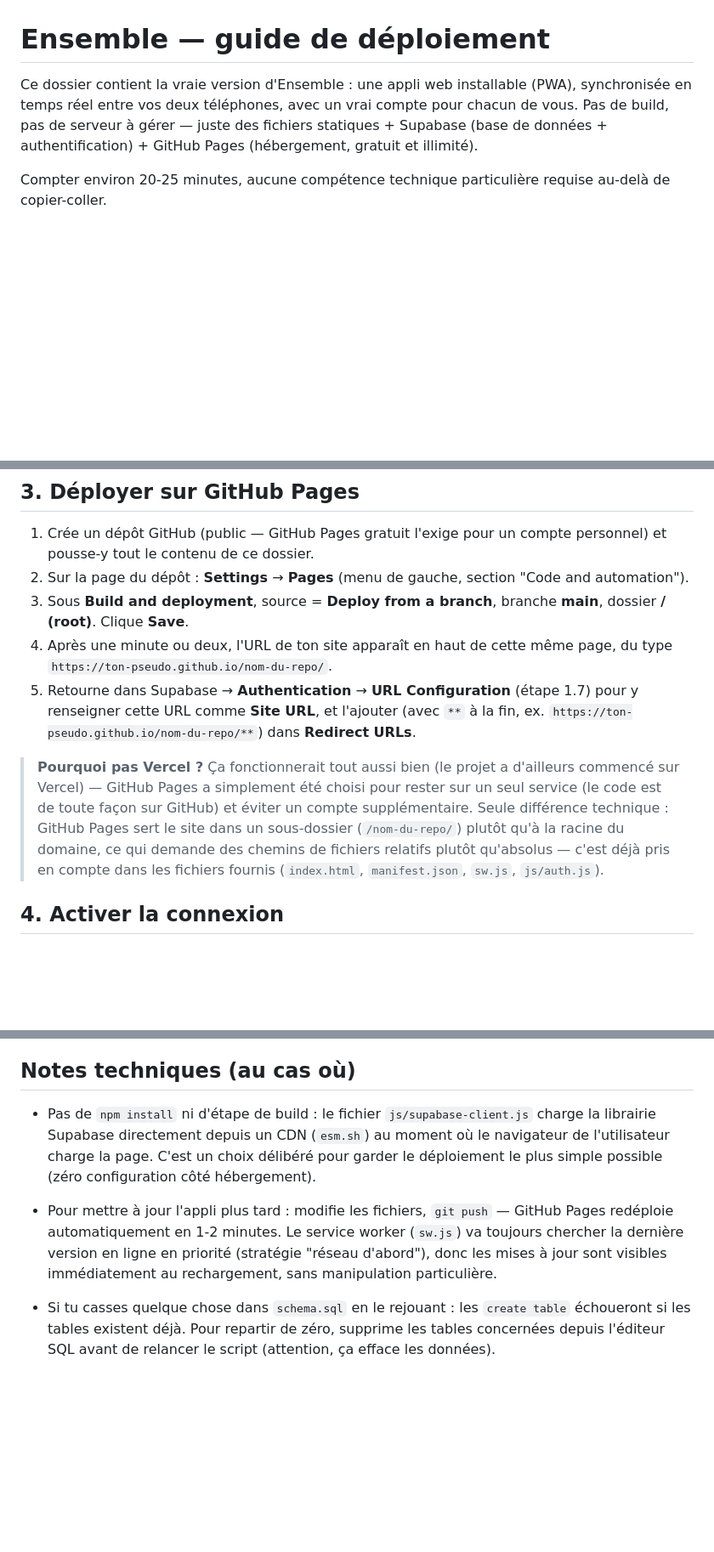
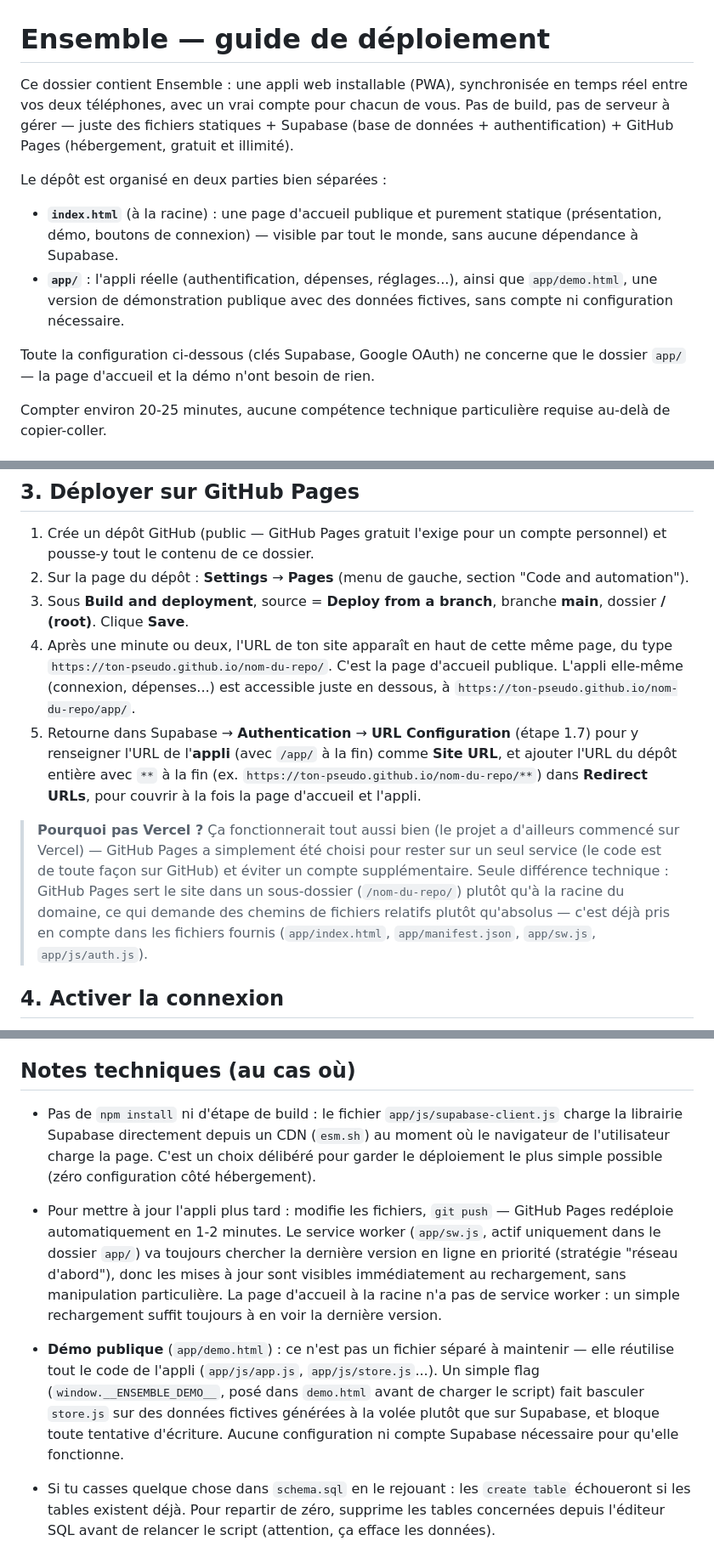
Before and after one commit to remydutto/ensemble-app, a Markdown page: GUIDE-DEPLOIEMENT.md, 3 parts joined by grey strips. Shown at 85% size. GitHub-like rendering; blank space fills up the shorter version.

Commit message:
docs: met à jour le guide pour la structure /app/ et la démo publique

```diff
--- a/GUIDE-DEPLOIEMENT.md
+++ b/GUIDE-DEPLOIEMENT.md
@@ -1,6 +1,13 @@
 # Ensemble — guide de déploiement
 
-Ce dossier contient la vraie version d'Ensemble : une appli web installable (PWA), synchronisée en temps réel entre vos deux téléphones, avec un vrai compte pour chacun de vous. Pas de build, pas de serveur à gérer — juste des fichiers statiques + Supabase (base de données + authentification) + GitHub Pages (hébergement, gratuit et illimité).
+Ce dossier contient Ensemble : une appli web installable (PWA), synchronisée en temps réel entre vos deux téléphones, avec un vrai compte pour chacun de vous. Pas de build, pas de serveur à gérer — juste des fichiers statiques + Supabase (base de données + authentification) + GitHub Pages (hébergement, gratuit et illimité).
+
+Le dépôt est organisé en deux parties bien séparées :
+
+- **`index.html`** (à la racine) : une page d'accueil publique et purement statique (présentation, démo, boutons de connexion) — visible par tout le monde, sans aucune dépendance à Supabase.
+- **`app/`** : l'appli réelle (authentification, dépenses, réglages...), ainsi que `app/demo.html`, une version de démonstration publique avec des données fictives, sans compte ni configuration nécessaire.
+
+Toute la configuration ci-dessous (clés Supabase, Google OAuth) ne concerne que le dossier `app/` — la page d'accueil et la démo n'ont besoin de rien.
 
 Compter environ 20-25 minutes, aucune compétence technique particulière requise au-delà de copier-coller.
 
@@ -40,10 +47,10 @@ export const SUPABASE_ANON_KEY = "eyJ...ta-vraie-clé...";
 1. Crée un dépôt GitHub (public — GitHub Pages gratuit l'exige pour un compte personnel) et pousse-y tout le contenu de ce dossier.
 2. Sur la page du dépôt : **Settings** → **Pages** (menu de gauche, section "Code and automation").
 3. Sous **Build and deployment**, source = **Deploy from a branch**, branche **main**, dossier **/ (root)**. Clique **Save**.
-4. Après une minute ou deux, l'URL de ton site apparaît en haut de cette même page, du type `https://ton-pseudo.github.io/nom-du-repo/`.
-5. Retourne dans Supabase → **Authentication** → **URL Configuration** (étape 1.7) pour y renseigner cette URL comme **Site URL**, et l'ajouter (avec `**` à la fin, ex. `https://ton-pseudo.github.io/nom-du-repo/**`) dans **Redirect URLs**.
+4. Après une minute ou deux, l'URL de ton site apparaît en haut de cette même page, du type `https://ton-pseudo.github.io/nom-du-repo/`. C'est la page d'accueil publique. L'appli elle-même (connexion, dépenses...) est accessible juste en dessous, à `https://ton-pseudo.github.io/nom-du-repo/app/`.
+5. Retourne dans Supabase → **Authentication** → **URL Configuration** (étape 1.7) pour y renseigner l'URL de l'**appli** (avec `/app/` à la fin) comme **Site URL**, et ajouter l'URL du dépôt entière avec `**` à la fin (ex. `https://ton-pseudo.github.io/nom-du-repo/**`) dans **Redirect URLs**, pour couvrir à la fois la page d'accueil et l'appli.
 
-> **Pourquoi pas Vercel ?** Ça fonctionnerait tout aussi bien (le projet a d'ailleurs commencé sur Vercel) — GitHub Pages a simplement été choisi pour rester sur un seul service (le code est de toute façon sur GitHub) et éviter un compte supplémentaire. Seule différence technique : GitHub Pages sert le site dans un sous-dossier (`/nom-du-repo/`) plutôt qu'à la racine du domaine, ce qui demande des chemins de fichiers relatifs plutôt qu'absolus — c'est déjà pris en compte dans les fichiers fournis (`index.html`, `manifest.json`, `sw.js`, `js/auth.js`).
+> **Pourquoi pas Vercel ?** Ça fonctionnerait tout aussi bien (le projet a d'ailleurs commencé sur Vercel) — GitHub Pages a simplement été choisi pour rester sur un seul service (le code est de toute façon sur GitHub) et éviter un compte supplémentaire. Seule différence technique : GitHub Pages sert le site dans un sous-dossier (`/nom-du-repo/`) plutôt qu'à la racine du domaine, ce qui demande des chemins de fichiers relatifs plutôt qu'absolus — c'est déjà pris en compte dans les fichiers fournis (`app/index.html`, `app/manifest.json`, `app/sw.js`, `app/js/auth.js`).
 
 ## 4. Activer la connexion
 
@@ -88,8 +97,9 @@ Deux GitHub Actions tournent automatiquement dans le dépôt (visibles dans l'on
 
 ## Notes techniques (au cas où)
 
-- Pas de `npm install` ni d'étape de build : le fichier `js/supabase-client.js` charge la librairie Supabase directement depuis un CDN (`esm.sh`) au moment où le navigateur de l'utilisateur charge la page. C'est un choix délibéré pour garder le déploiement le plus simple possible (zéro configuration côté hébergement).
-- Pour mettre à jour l'appli plus tard : modifie les fichiers, `git push` — GitHub Pages redéploie automatiquement en 1-2 minutes. Le service worker (`sw.js`) va toujours chercher la dernière version en ligne en priorité (stratégie "réseau d'abord"), donc les mises à jour sont visibles immédiatement au rechargement, sans manipulation particulière.
+- Pas de `npm install` ni d'étape de build : le fichier `app/js/supabase-client.js` charge la librairie Supabase directement depuis un CDN (`esm.sh`) au moment où le navigateur de l'utilisateur charge la page. C'est un choix délibéré pour garder le déploiement le plus simple possible (zéro configuration côté hébergement).
+- Pour mettre à jour l'appli plus tard : modifie les fichiers, `git push` — GitHub Pages redéploie automatiquement en 1-2 minutes. Le service worker (`app/sw.js`, actif uniquement dans le dossier `app/`) va toujours chercher la dernière version en ligne en priorité (stratégie "réseau d'abord"), donc les mises à jour sont visibles immédiatement au rechargement, sans manipulation particulière. La page d'accueil à la racine n'a pas de service worker : un simple rechargement suffit toujours à en voir la dernière version.
+- **Démo publique** (`app/demo.html`) : ce n'est pas un fichier séparé à maintenir — elle réutilise tout le code de l'appli (`app/js/app.js`, `app/js/store.js`...). Un simple flag (`window.__ENSEMBLE_DEMO__`, posé dans `demo.html` avant de charger le script) fait basculer `store.js` sur des données fictives générées à la volée plutôt que sur Supabase, et bloque toute tentative d'écriture. Aucune configuration ni compte Supabase nécessaire pour qu'elle fonctionne.
 - Si tu casses quelque chose dans `schema.sql` en le rejouant : les `create table` échoueront si les tables existent déjà. Pour repartir de zéro, supprime les tables concernées depuis l'éditeur SQL avant de relancer le script (attention, ça efface les données).
 - **Dépannage compte** : si un compte existe déjà côté Supabase sans mot de passe utilisable (par exemple après une migration depuis une ancienne version de l'appli), on peut lui en fixer un directement via l'API admin de Supabase, sans email, avec la clé `service_role` :
 
```
Also changed, not shown: other parts of GUIDE-DEPLOIEMENT.md (+4 -2 lines).
